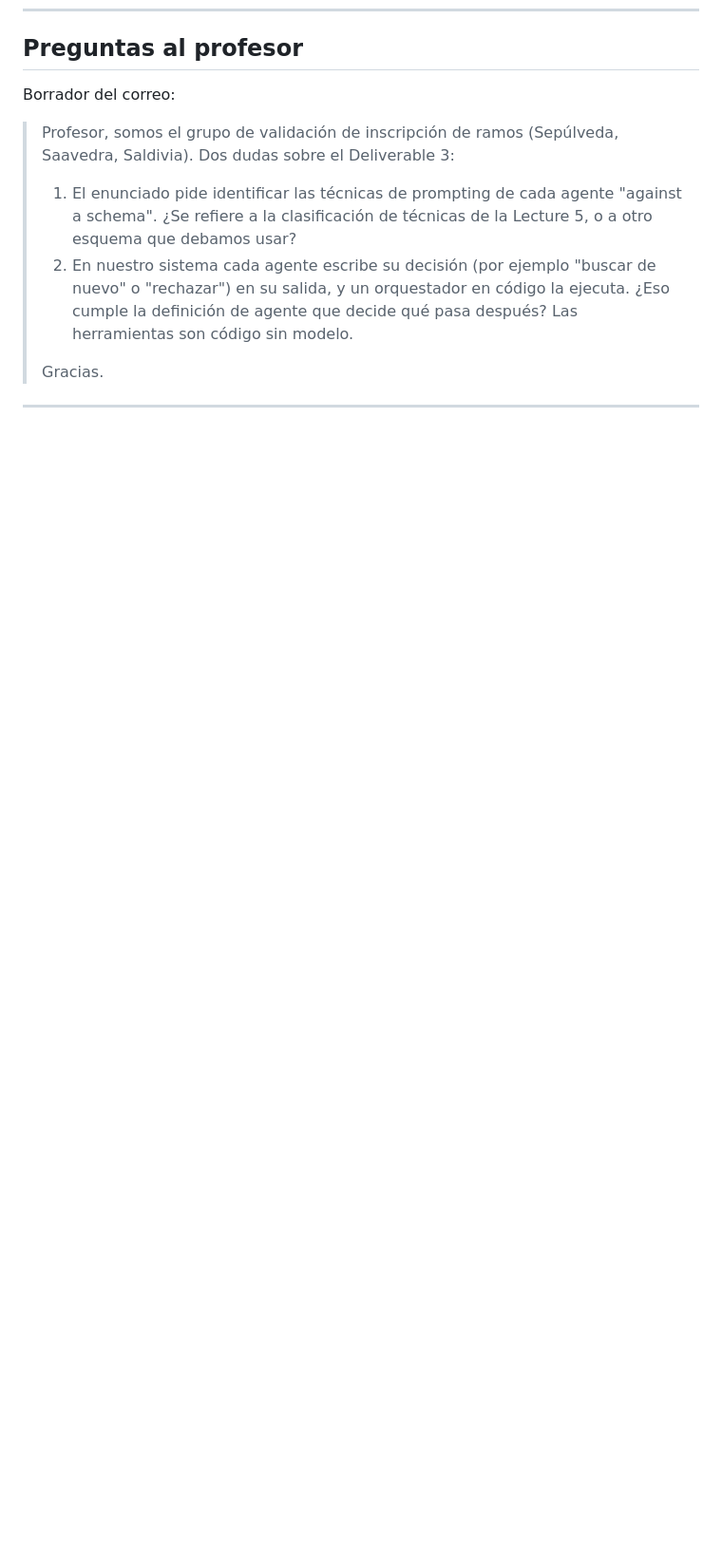
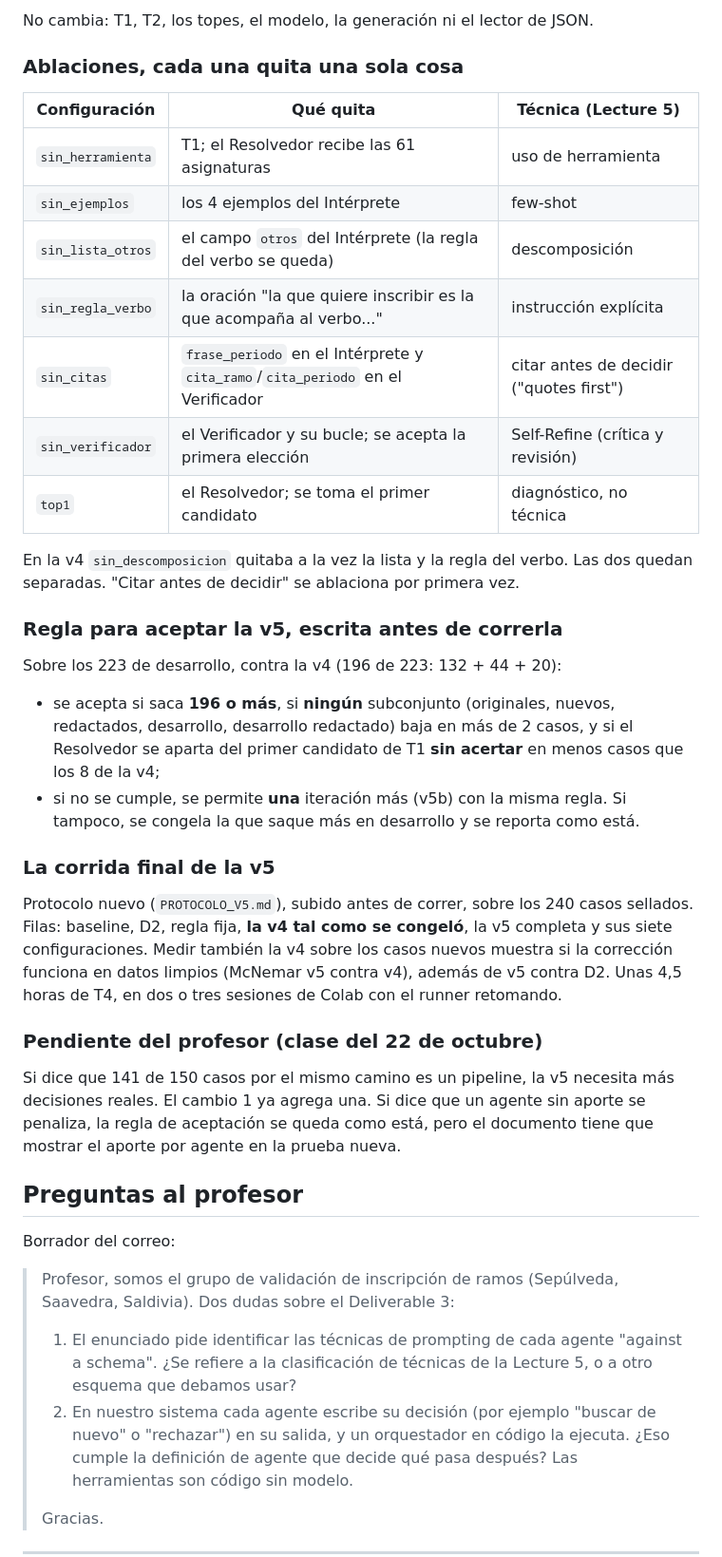
Before and after one commit to Luquitas02/genai-inscripcion-ramos, a Markdown page: PLAN_D3.md, the part around one of its changes. Shown at 95% size. GitHub-like rendering; blank space fills up the shorter version.

Commit message:
Borrador del diseño de la versión 5, antes de tocar código
Co-Authored-By: Claude Opus 5.5 (1M context) <noreply@anthropic.com>

```diff
--- a/PLAN_D3.md
+++ b/PLAN_D3.md
@@ -358,3 +408,45 @@ commitea antes de cada cambio grande.
+No cambia: T1, T2, los topes, el modelo, la generación ni el lector de JSON.
+
+### Ablaciones, cada una quita una sola cosa
+
+| Configuración | Qué quita | Técnica (Lecture 5) |
+|---|---|---|
+| `sin_herramienta` | T1; el Resolvedor recibe las 61 asignaturas | uso de herramienta |
+| `sin_ejemplos` | los 4 ejemplos del Intérprete | few-shot |
+| `sin_lista_otros` | el campo `otros` del Intérprete (la regla del verbo se queda) | descomposición |
+| `sin_regla_verbo` | la oración "la que quiere inscribir es la que acompaña al verbo..." | instrucción explícita |
+| `sin_citas` | `frase_periodo` en el Intérprete y `cita_ramo`/`cita_periodo` en el Verificador | citar antes de decidir ("quotes first") |
+| `sin_verificador` | el Verificador y su bucle; se acepta la primera elección | Self-Refine (crítica y revisión) |
+| `top1` | el Resolvedor; se toma el primer candidato | diagnóstico, no técnica |
+
+En la v4 `sin_descomposicion` quitaba a la vez la lista y la regla del verbo. Las dos quedan
+separadas. "Citar antes de decidir" se ablaciona por primera vez.
+
+### Regla para aceptar la v5, escrita antes de correrla
+
+Sobre los 223 de desarrollo, contra la v4 (196 de 223: 132 + 44 + 20):
+
+- se acepta si saca **196 o más**, si **ningún** subconjunto (originales, nuevos, redactados,
+  desarrollo, desarrollo redactado) baja en más de 2 casos, y si el Resolvedor se aparta del
+  primer candidato de T1 **sin acertar** en menos casos que los 8 de la v4;
+- si no se cumple, se permite **una** iteración más (v5b) con la misma regla. Si tampoco, se
+  congela la que saque más en desarrollo y se reporta como está.
+
+### La corrida final de la v5
+
+Protocolo nuevo (`PROTOCOLO_V5.md`), subido antes de correr, sobre los 240 casos sellados.
+Filas: baseline, D2, regla fija, **la v4 tal como se congeló**, la v5 completa y sus siete
+configuraciones. Medir también la v4 sobre los casos nuevos muestra si la corrección funciona
+en datos limpios (McNemar v5 contra v4), además de v5 contra D2. Unas 4,5 horas de T4, en dos
+o tres sesiones de Colab con el runner retomando.
+
+### Pendiente del profesor (clase del 22 de octubre)
+
+Si dice que 141 de 150 casos por el mismo camino es un pipeline, la v5 necesita más decisiones
+reales. El cambio 1 ya agrega una. Si dice que un agente sin aporte se penaliza, la regla de
+aceptación se queda como está, pero el documento tiene que mostrar el aporte por agente en la
+prueba nueva.
+
 ## Preguntas al profesor
 
 Borrador del correo:
```
Also changed, not shown: other parts of PLAN_D3.md (+50 -0 lines).
